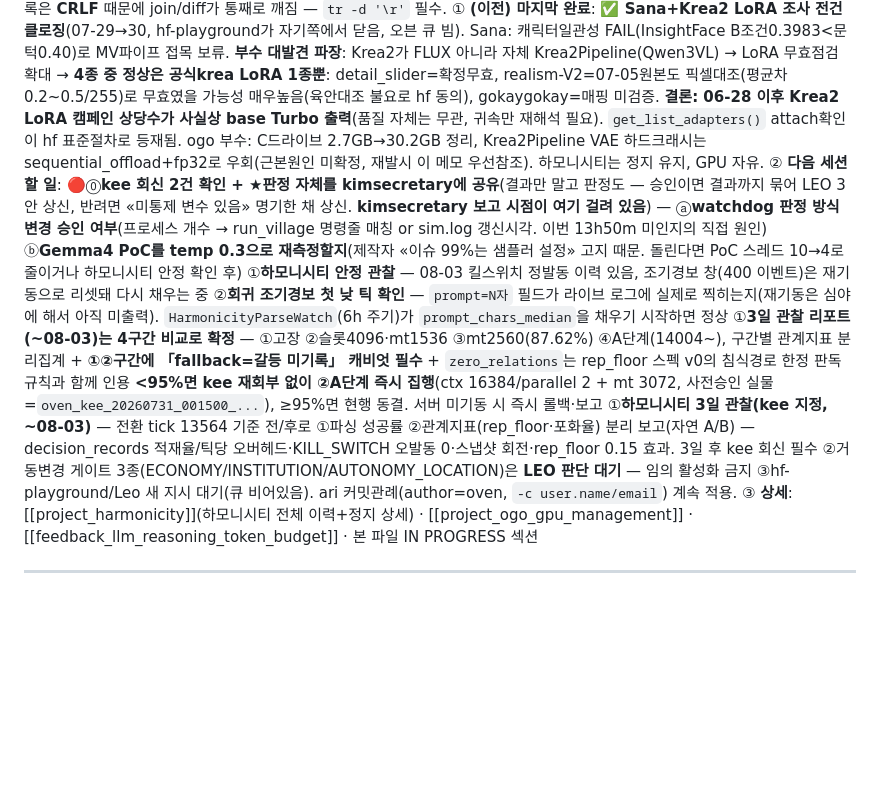
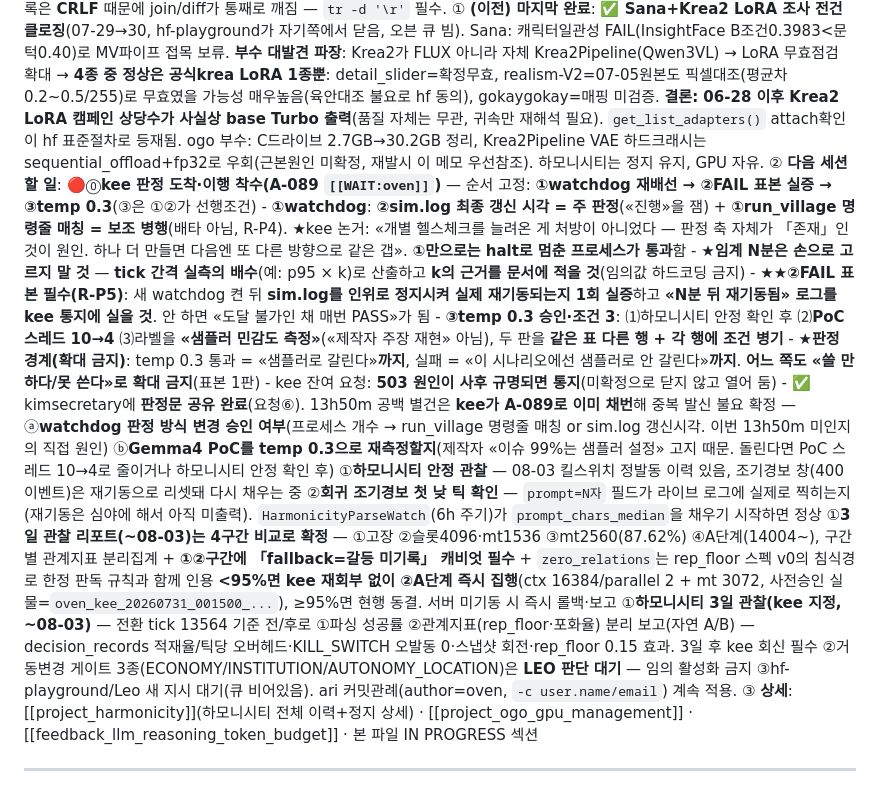
Before and after one commit to arkedia77/oven, a Markdown page: KANBAN.md, the part around the change. GitHub-like rendering; blank space fills up the shorter version.

Commit message:
kee 판정 2건 등재(A-089) — watchdog ②주+①보조·임계 산출·FAIL 표본 필수 / temp 0.3 승인 조건3·판정경계

```diff
--- a/KANBAN.md
+++ b/KANBAN.md
@@ -5,7 +5,14 @@
 ① **마지막 완료**: **✅✅ appraisal 회귀 완전 수복(0% → 97%대) + D-L1 첫 정량 산출 + 게이트웨이 첫 완전 사이클**(07-30~08-01). 하모니시티 재기동 → D-트랙 배포 → 게이트 ON → **켜자마자 라이브 appraisal 파싱 98% 실패 포착** → 3라운드에 걸쳐 원인 규명·수복: ①mt 512→1536(무변화·**가설 기각**) ②진짜 원인=**슬롯 n_ctx 2048**(ctx-size/parallel) → parallel 4→2(슬롯 4096, 87.62%) ③**제약이 2단 적층**이라 A단계로 ctx 16384(슬롯 8192)+mt 3072 → **구간④ 중간 97.13%(507/15)**. 매 단계 사전등록·판정선 준수, **kee 개입 0회 자동 발효** 실증. 부산물: D-L1 1차 분석(n=709, ★내 가설 반증 자기정정·fallback 구간=「갈등이 기록되지 않는 세계」) + rep_floor 스펙 v0 저작(L2-003 완전 종결) + harmonicity.arkedia.work 복구.
 ① **(이전) 마지막 완료**: **✅ 하모니시티 라이브 재기동 + D-트랙 코드 배포**(07-30, LEO 승인). Sana 테스트 종료로 GPU 해제됨 → Day 565/Tick 13551에서 **무손실 재개**(정지=일시멈춤 확인). 재기동 전 **미배포 D-트랙 11파일 일괄 배포**(신규6: decision_log/safety_rail/autonomy/intervention/systems.economy/systems.institution + 수정5: main/conversation/encounter/llm/save_load) — 로컬 mock 3틱 PASS→ogo 백업(`code_backup/20260730_dtrack_deploy`)→scp→**해시 11/11 일치**+import PASS. **신규 기능 게이트는 전부 OFF 유지**(env 옵트인 9종 전수확인, 미설정 시 기존동작과 동일 = 정지점 "새 지시 없으면 홀드" 규칙 준수) → 활성화는 kee 게이트 대기. **harmonicity.arkedia.work 복구 200**(cloudflared 터널은 이 맥에서 계속 살아있었고, 죽어있던 건 ogo:8765 대시보드 → `HarmonicityDashboard` 태스크 기동으로 해결). watchdog 2종(HarmonicityHealthCheck/LlamaHealthCheck) ENABLE 복원. **kee 처분으로 관측·안전 3종(DECISION_LOG/KILL_SWITCH/SAFETY_SNAPSHOT) ON, 거동변경 3종 홀드** → 켜자마자 **라이브 appraisal 파싱 98% 실패** 포착(원인가설 max_tokens 512, kee 회부). 대조교훈: ogo PowerShell 파일목록은 **CRLF** 때문에 join/diff가 통째로 깨짐 — `tr -d '\r'` 필수.
 ① **(이전) 마지막 완료**: **✅ Sana+Krea2 LoRA 조사 전건 클로징**(07-29→30, hf-playground가 자기쪽에서 닫음, 오븐 큐 빔). Sana: 캐릭터일관성 FAIL(InsightFace B조건0.3983<문턱0.40)로 MV파이프 접목 보류. **부수 대발견 파장**: Krea2가 FLUX 아니라 자체 Krea2Pipeline(Qwen3VL) → LoRA 무효점검 확대 → **4종 중 정상은 공식krea LoRA 1종뿐**: detail_slider=확정무효, realism-V2=07-05원본도 픽셀대조(평균차0.2~0.5/255)로 무효였을 가능성 매우높음(육안대조 불요로 hf 동의), gokaygokay=매핑 미검증. **결론: 06-28 이후 Krea2 LoRA 캠페인 상당수가 사실상 base Turbo 출력**(품질 자체는 무관, 귀속만 재해석 필요). `get_list_adapters()` attach확인이 hf 표준절차로 등재됨. ogo 부수: C드라이브 2.7GB→30.2GB 정리, Krea2Pipeline VAE 하드크래시는 sequential_offload+fp32로 우회(근본원인 미확정, 재발시 이 메모 우선참조). 하모니시티는 정지 유지, GPU 자유.
-② **다음 세션 할 일**: 🔴⓪**kee 회신 2건 확인 + ★판정 자체를 kimsecretary에 공유**(결과만 말고 판정도 — 승인이면 결과까지 묶어 LEO 3안 상신, 반려면 «미통제 변수 있음» 명기한 채 상신. **kimsecretary 보고 시점이 여기 걸려 있음**) — ⓐ**watchdog 판정 방식 변경 승인 여부**(프로세스 개수 → run_village 명령줄 매칭 or sim.log 갱신시각. 이번 13h50m 미인지의 직접 원인) ⓑ**Gemma4 PoC를 temp 0.3으로 재측정할지**(제작자 «이슈 99%는 샘플러 설정» 고지 때문. 돌린다면 PoC 스레드 10→4로 줄이거나 하모니시티 안정 확인 후) ①**하모니시티 안정 관찰** — 08-03 킬스위치 정발동 이력 있음, 조기경보 창(400 이벤트)은 재기동으로 리셋돼 다시 채우는 중 ②**회귀 조기경보 첫 낮 틱 확인** — `prompt=N자` 필드가 라이브 로그에 실제로 찍히는지(재기동은 심야에 해서 아직 미출력). `HarmonicityParseWatch`(6h 주기)가 `prompt_chars_median`을 채우기 시작하면 정상 ①**3일 관찰 리포트(~08-03)는 4구간 비교로 확정** — ①고장 ②슬롯4096·mt1536 ③mt2560(87.62%) ④A단계(14004~), 구간별 관계지표 분리집계 + **①②구간에 「fallback=갈등 미기록」 캐비엇 필수** + `zero_relations`는 rep_floor 스펙 v0의 침식경로 한정 판독 규칙과 함께 인용 **<95%면 kee 재회부 없이 ②A단계 즉시 집행**(ctx 16384/parallel 2 + mt 3072, 사전승인 실물=`oven_kee_20260731_001500_...`), ≥95%면 현행 동결. 서버 미기동 시 즉시 롤백·보고 ①**하모니시티 3일 관찰(kee 지정, ~08-03)** — 전환 tick 13564 기준 전/후로 ①파싱 성공률 ②관계지표(rep_floor·포화율) 분리 보고(자연 A/B) — decision_records 적재율/틱당 오버헤드·KILL_SWITCH 오발동 0·스냅샷 회전·rep_floor 0.15 효과. 3일 후 kee 회신 필수 ②거동변경 게이트 3종(ECONOMY/INSTITUTION/AUTONOMY_LOCATION)은 **LEO 판단 대기** — 임의 활성화 금지 ③hf-playground/Leo 새 지시 대기(큐 비어있음). ari 커밋관례(author=oven, `-c user.name/email`) 계속 적용.
+② **다음 세션 할 일**: 🔴⓪**kee 판정 도착·이행 착수(A-089 `[[WAIT:oven]]`)** — 순서 고정: **①watchdog 재배선 → ②FAIL 표본 실증 → ③temp 0.3**(③은 ①②가 선행조건)
+    - **①watchdog**: **②sim.log 최종 갱신 시각 = 주 판정**(«진행»을 잼) + **①run_village 명령줄 매칭 = 보조 병행**(배타 아님, R-P4). ★kee 논거: «개별 헬스체크를 늘려온 게 처방이 아니었다 — 판정 축 자체가 「존재」인 것이 원인. 하나 더 만들면 다음엔 또 다른 방향으로 같은 갭». **①만으로는 halt로 멈춘 프로세스가 통과**함
+    - ★**임계 N분은 손으로 고르지 말 것** — **tick 간격 실측의 배수**(예: p95 × k)로 산출하고 **k의 근거를 문서에 적을 것**(임의값 하드코딩 금지)
+    - ★★**②FAIL 표본 필수(R-P5)**: 새 watchdog 켠 뒤 **sim.log를 인위로 정지시켜 실제 재기동되는지 1회 실증**하고 **«N분 뒤 재기동됨» 로그를 kee 통지에 실을 것**. 안 하면 «도달 불가인 채 매번 PASS»가 됨
+    - **③temp 0.3 승인·조건 3**: ⑴하모니시티 안정 확인 후 ⑵**PoC 스레드 10→4** ⑶라벨을 **«샘플러 민감도 측정»**(«제작자 주장 재현» 아님), 두 판을 **같은 표 다른 행 + 각 행에 조건 병기**
+    - ★**판정 경계(확대 금지)**: temp 0.3 통과 = «샘플러로 갈린다»**까지**, 실패 = «이 시나리오에선 샘플러로 안 갈린다»**까지**. **어느 쪽도 «쓸 만하다/못 쓴다»로 확대 금지**(표본 1판)
+    - kee 잔여 요청: **503 원인이 사후 규명되면 통지**(미확정으로 닫지 않고 열어 둠)
+    - ✅ kimsecretary에 **판정문 공유 완료**(요청⑥). 13h50m 공백 별건은 **kee가 A-089로 이미 채번**해 중복 발신 불요 확정 — ⓐ**watchdog 판정 방식 변경 승인 여부**(프로세스 개수 → run_village 명령줄 매칭 or sim.log 갱신시각. 이번 13h50m 미인지의 직접 원인) ⓑ**Gemma4 PoC를 temp 0.3으로 재측정할지**(제작자 «이슈 99%는 샘플러 설정» 고지 때문. 돌린다면 PoC 스레드 10→4로 줄이거나 하모니시티 안정 확인 후) ①**하모니시티 안정 관찰** — 08-03 킬스위치 정발동 이력 있음, 조기경보 창(400 이벤트)은 재기동으로 리셋돼 다시 채우는 중 ②**회귀 조기경보 첫 낮 틱 확인** — `prompt=N자` 필드가 라이브 로그에 실제로 찍히는지(재기동은 심야에 해서 아직 미출력). `HarmonicityParseWatch`(6h 주기)가 `prompt_chars_median`을 채우기 시작하면 정상 ①**3일 관찰 리포트(~08-03)는 4구간 비교로 확정** — ①고장 ②슬롯4096·mt1536 ③mt2560(87.62%) ④A단계(14004~), 구간별 관계지표 분리집계 + **①②구간에 「fallback=갈등 미기록」 캐비엇 필수** + `zero_relations`는 rep_floor 스펙 v0의 침식경로 한정 판독 규칙과 함께 인용 **<95%면 kee 재회부 없이 ②A단계 즉시 집행**(ctx 16384/parallel 2 + mt 3072, 사전승인 실물=`oven_kee_20260731_001500_...`), ≥95%면 현행 동결. 서버 미기동 시 즉시 롤백·보고 ①**하모니시티 3일 관찰(kee 지정, ~08-03)** — 전환 tick 13564 기준 전/후로 ①파싱 성공률 ②관계지표(rep_floor·포화율) 분리 보고(자연 A/B) — decision_records 적재율/틱당 오버헤드·KILL_SWITCH 오발동 0·스냅샷 회전·rep_floor 0.15 효과. 3일 후 kee 회신 필수 ②거동변경 게이트 3종(ECONOMY/INSTITUTION/AUTONOMY_LOCATION)은 **LEO 판단 대기** — 임의 활성화 금지 ③hf-playground/Leo 새 지시 대기(큐 비어있음). ari 커밋관례(author=oven, `-c user.name/email`) 계속 적용.
 ③ **상세**: [[project_harmonicity]](하모니시티 전체 이력+정지 상세) · [[project_ogo_gpu_management]] · [[feedback_llm_reasoning_token_budget]] · 본 파일 IN PROGRESS 섹션
 
 ---
```
